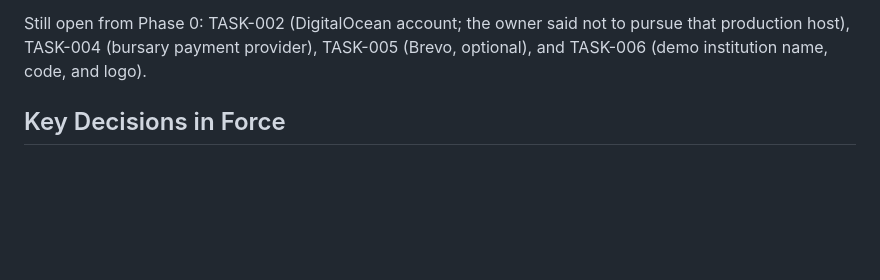
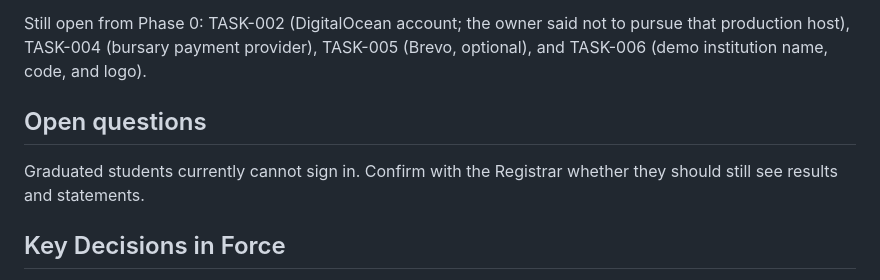
Before and after one commit to plexxypc/universityportalprototype, a Markdown page: MEMORY.md, the part around the change. Drawn GitHub-style; blank space fills up the shorter version.

```diff
--- a/MEMORY.md
+++ b/MEMORY.md
@@ -223,6 +223,10 @@ The full list is [`docs/SERVICE_RULES.md`](docs/SERVICE_RULES.md). Each rule is
 
 Still open from Phase 0: TASK-002 (DigitalOcean account; the owner said not to pursue that production host), TASK-004 (bursary payment provider), TASK-005 (Brevo, optional), and TASK-006 (demo institution name, code, and logo).
 
+## Open questions
+
+Graduated students currently cannot sign in. Confirm with the Registrar whether they should still see results and statements.
+
 ## Key Decisions in Force
 
 - Stack: Laravel (PHP 8.4+), Filament staff panel, Blade + Livewire student portal, Tailwind, MySQL 8, Pest. `composer.lock` requires PHP 8.4.1 or newer.
```
Also changed, not shown: TASKS.md (+7 -7 lines).
